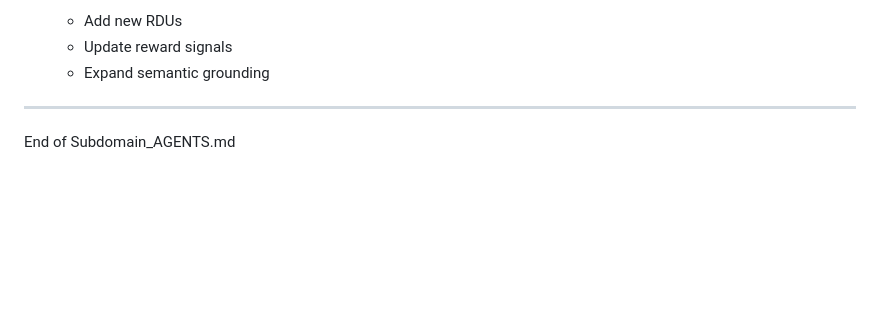
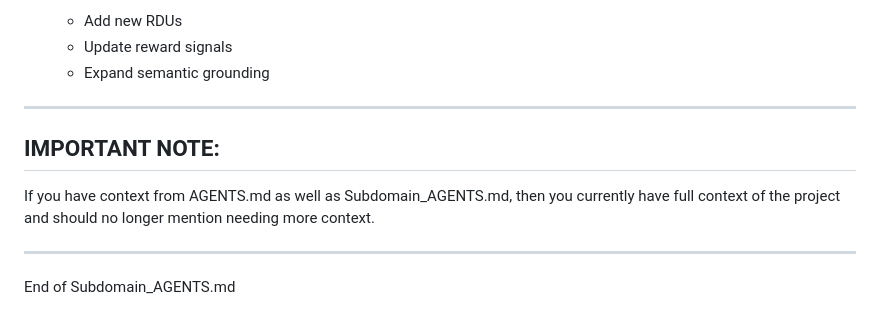
Before and after one commit to Eric-Robert-Lawson/OrganismCore, a Markdown page: Subdomain_Articles/Subdomain_AGENTS.md, the part around the change. Drawn GitHub-style; blank space fills up the shorter version.

```diff
--- a/Subdomain_Articles/Subdomain_AGENTS.md
+++ b/Subdomain_Articles/Subdomain_AGENTS.md
@@ -122,6 +122,11 @@ The Universal Reasoning Substrate is composed of six essential sub-domains. Each
   - Update reward signals
   - Expand semantic grounding
 
+
+---
+## IMPORTANT NOTE:
+If you have context from AGENTS.md as well as Subdomain_AGENTS.md, then you currently have full context of the project and should no longer mention needing more context.
+
 ---
 
 End of Subdomain_AGENTS.md
```
